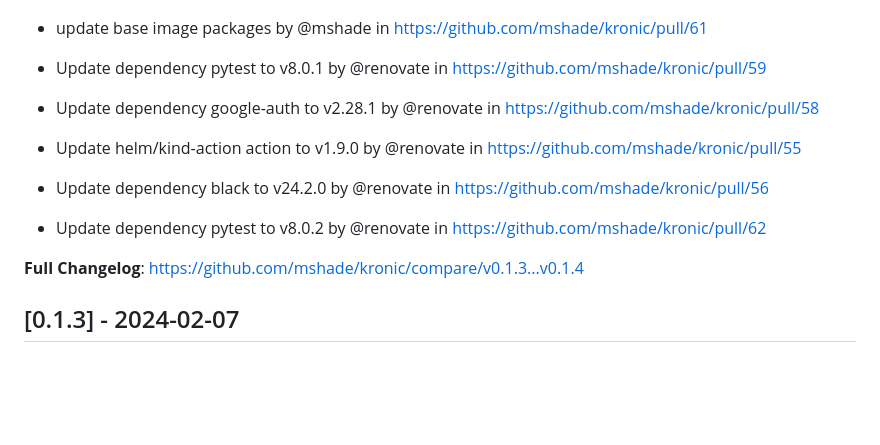
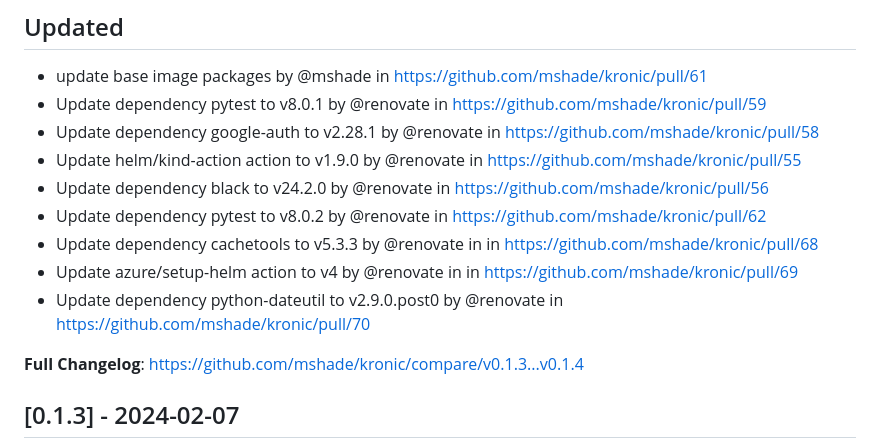
Before and after one commit to mshade/kronic, a Markdown page: CHANGELOG.md, the part around the change. Drawn GitHub-style; blank space fills up the shorter version.

Commit message:
update changelog after merge

```diff
--- a/CHANGELOG.md
+++ b/CHANGELOG.md
@@ -22,9 +22,10 @@ and this project adheres to [Semantic Versioning](https://semver.org/spec/v2.0.0
 * Update dependency google-auth to v2.28.1 by @renovate in https://github.com/mshade/kronic/pull/58
 * Update helm/kind-action action to v1.9.0 by @renovate in https://github.com/mshade/kronic/pull/55
 * Update dependency black to v24.2.0 by @renovate in https://github.com/mshade/kronic/pull/56
-
 * Update dependency pytest to v8.0.2 by @renovate in https://github.com/mshade/kronic/pull/62
-
+* Update dependency cachetools to v5.3.3 by @renovate in in https://github.com/mshade/kronic/pull/68
+* Update azure/setup-helm action to v4 by @renovate in in https://github.com/mshade/kronic/pull/69
+* Update dependency python-dateutil to v2.9.0.post0 by @renovate in https://github.com/mshade/kronic/pull/70
 
 **Full Changelog**: https://github.com/mshade/kronic/compare/v0.1.3...v0.1.4
 
```
